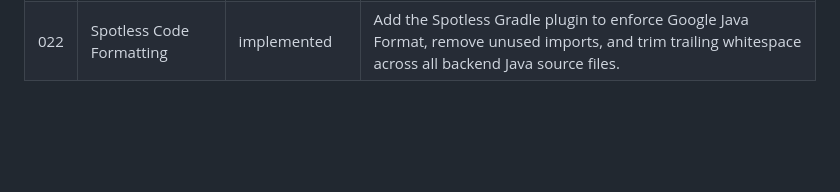
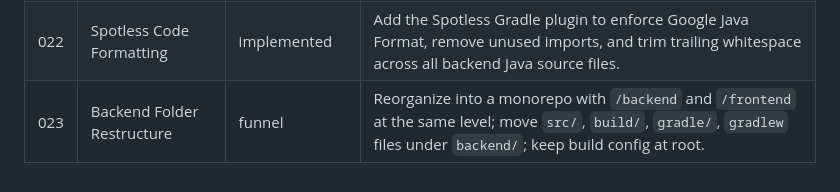
Before and after one commit to moeschl95/ai-agent-kata, a Markdown page: Java/requirements/OVERVIEW.md, the part around the change. Drawn GitHub-style; blank space fills up the shorter version.

```diff
--- a/Java/requirements/OVERVIEW.md
+++ b/Java/requirements/OVERVIEW.md
@@ -26,3 +26,4 @@ This file is auto-maintained. It is updated every time a task is created or its
 | 020 | Playwright E2E Tests | ready-for-development | Add Playwright end-to-end tests to the Angular frontend covering key user journeys; tests live under `frontend/e2e/`. |
 | 021 | Angular 19 Upgrade | in-progress | Upgrade the Angular frontend from version 15 to version 19, updating all peer dependencies (TypeScript, zone.js, CDK, Clarity) in four one-major-version steps via `ng update`. |
 | 022 | Spotless Code Formatting | implemented | Add the Spotless Gradle plugin to enforce Google Java Format, remove unused imports, and trim trailing whitespace across all backend Java source files. |
+| 023 | Backend Folder Restructure | funnel | Reorganize into a monorepo with `/backend` and `/frontend` at the same level; move `src/`, `build/`, `gradle/`, `gradlew` files under `backend/`; keep build config at root. | |
```
Also changed, not shown: 1 other file.
